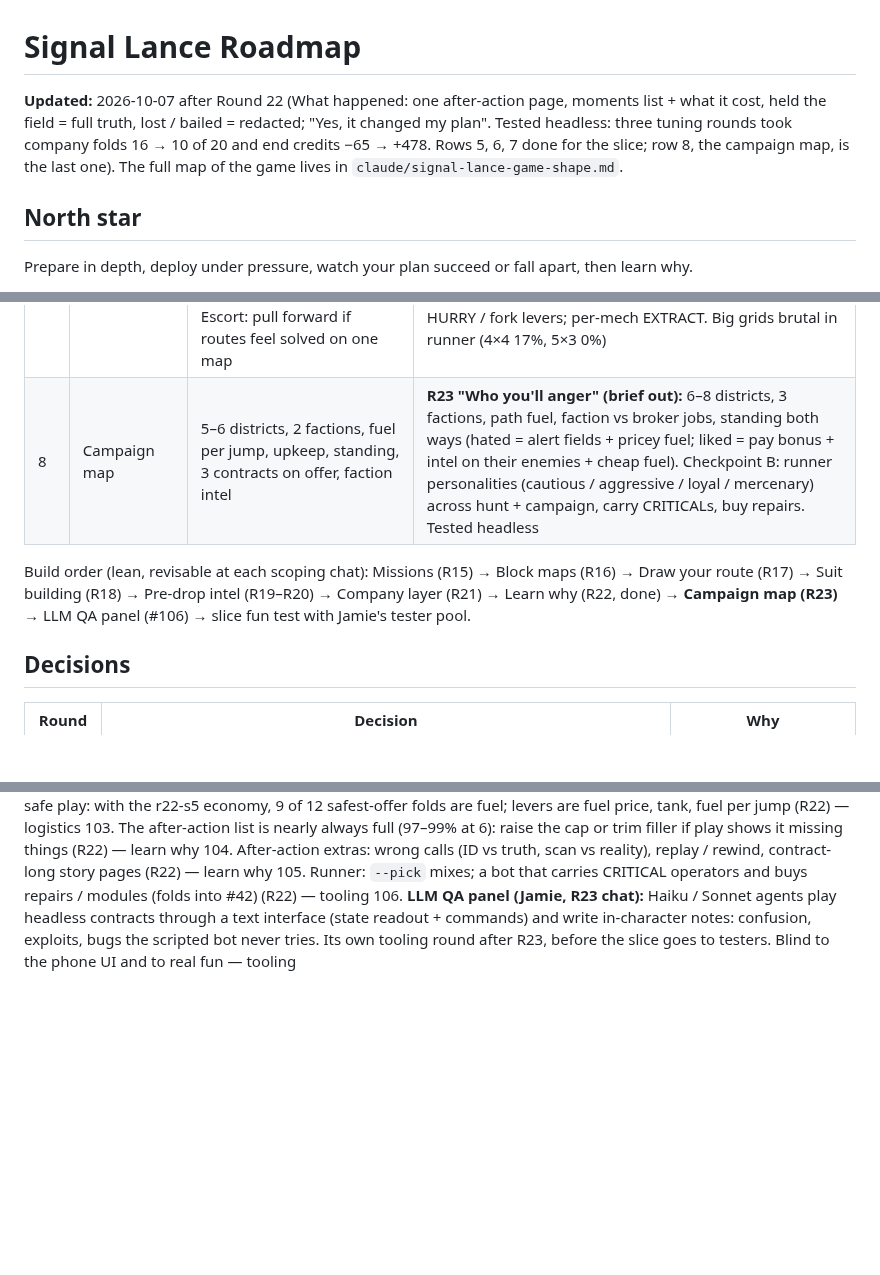
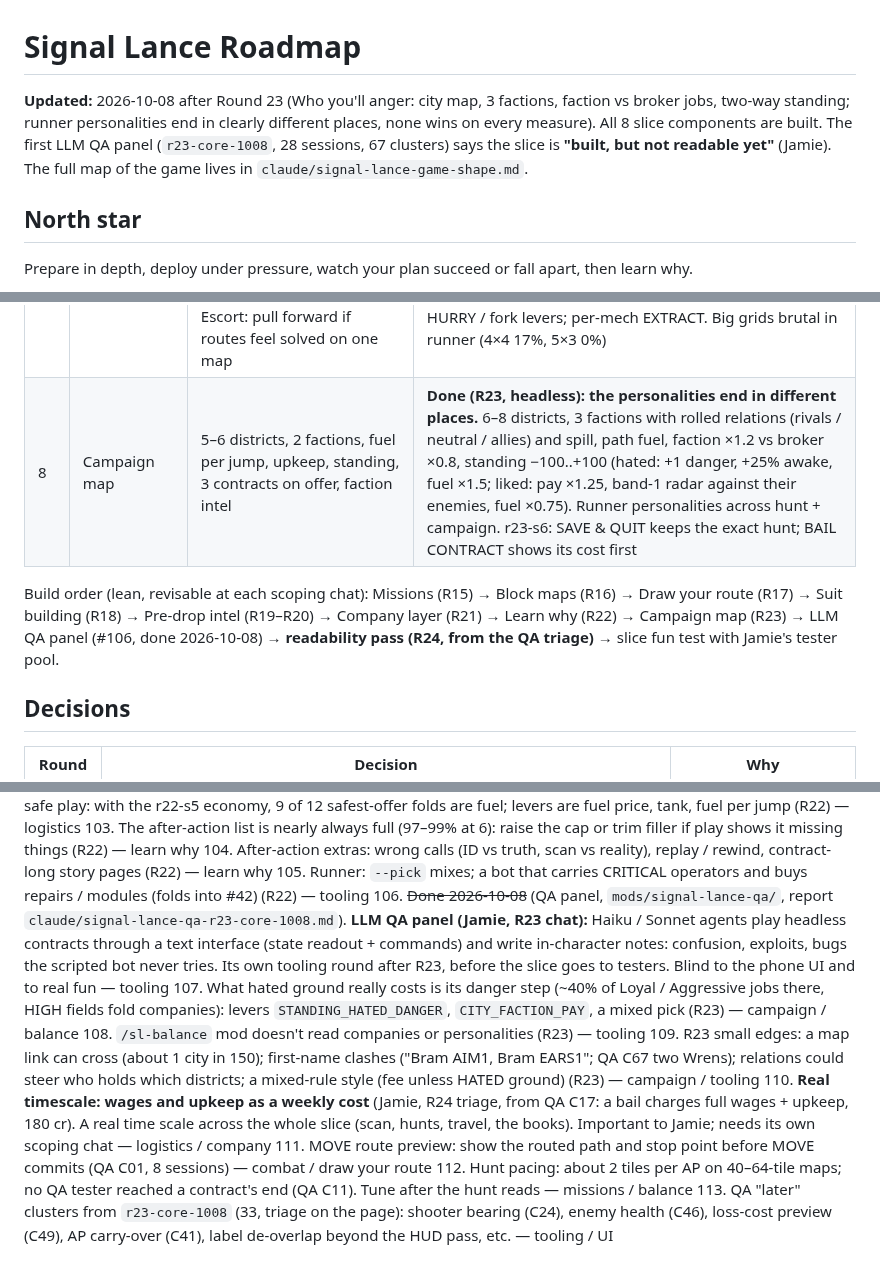
Before and after one commit to FluKanuck/Signal-Lance, a Markdown page: claude/signal-lance-roadmap.md, 3 parts joined by grey strips. GitHub-like rendering; blank space fills up the shorter version.

```diff
--- a/claude/signal-lance-roadmap.md
+++ b/claude/signal-lance-roadmap.md
@@ -1,6 +1,6 @@
 # Signal Lance Roadmap
 
-**Updated:** 2026-10-07 after Round 22 (What happened: one after-action page, moments list + what it cost, held the field = full truth, lost / bailed = redacted; "Yes, it changed my plan". Tested headless: three tuning rounds took company folds 16 → 10 of 20 and end credits −65 → +478. Rows 5, 6, 7 done for the slice; row 8, the campaign map, is the last one). The full map of the game lives in `claude/signal-lance-game-shape.md`.
+**Updated:** 2026-10-08 after Round 23 (Who you'll anger: city map, 3 factions, faction vs broker jobs, two-way standing; runner personalities end in clearly different places, none wins on every measure). All 8 slice components are built. The first LLM QA panel (`r23-core-1008`, 28 sessions, 67 clusters) says the slice is **"built, but not readable yet"** (Jamie). The full map of the game lives in `claude/signal-lance-game-shape.md`.
 
 ## North star
 Prepare in depth, deploy under pressure, watch your plan succeed or fall apart, then learn why.
@@ -46,9 +46,9 @@ Prepare in depth, deploy under pressure, watch your plan succeed or fall apart,
 | 6 | After the drop | Payout, salvage capped by the hold, repair with parts, medbay time | **Done (R21): "changed my plan", books "tight but fair".** Built: credits + fuel, wages, upkeep, debt then fold, parts as items, salvage capped by the hold, 3 contracts on offer (pay, danger, length, fuel), rotating market; ship: Courier hull, 7 hardpoints, 13 modules across every section, bays cap the lance, painted ship takes hits. One autosaved company (narrow Gate 4 notch) |
 | 7 | Learn why | After-action timeline: who heard whom, wrong calls, where the plan broke (the pillar's last beat) | **Done (R22): "Yes, it changed my plan".** One page replaces the result panels: WHAT HAPPENED (≤6 moments: heard and seen, hits that mattered, objective swings) + WHAT IT COST (linked `← T4`); tap draws the map as it was at that turn; held = full truth, lost / bailed = redacted. Economy tuned headless (recovery when held, fuel 8, pay ×1.25, bonus 100). Wrong calls left out |
 | 2b | Block maps | ~6 interlocking 10×10 blocks, 3×3 grid rolled per hunt (parked #33), each block carrying its mission anchors. Timing set by Escort: pull forward if routes feel solved on one map | **Built (R16).** "The map changed my plan". Grid of blocks read "too much like a grid"; became **packed irregular districts** cropped at the edge (`MAP_LAYOUT` packed). Clutter a real choice ("went round it"). Escort got HOLD / HURRY / fork levers; per-mech EXTRACT. Big grids brutal in runner (4×4 17%, 5×3 0%) |
-| 8 | Campaign map | 5–6 districts, 2 factions, fuel per jump, upkeep, standing, 3 contracts on offer, faction intel | **R23 "Who you'll anger" (brief out):** 6–8 districts, 3 factions, path fuel, faction vs broker jobs, standing both ways (hated = alert fields + pricey fuel; liked = pay bonus + intel on their enemies + cheap fuel). Checkpoint B: runner personalities (cautious / aggressive / loyal / mercenary) across hunt + campaign, carry CRITICALs, buy repairs. Tested headless |
+| 8 | Campaign map | 5–6 districts, 2 factions, fuel per jump, upkeep, standing, 3 contracts on offer, faction intel | **Done (R23, headless): the personalities end in different places.** 6–8 districts, 3 factions with rolled relations (rivals / neutral / allies) and spill, path fuel, faction ×1.2 vs broker ×0.8, standing −100..+100 (hated: +1 danger, +25% awake, fuel ×1.5; liked: pay ×1.25, band-1 radar against their enemies, fuel ×0.75). Runner personalities across hunt + campaign. r23-s6: SAVE & QUIT keeps the exact hunt; BAIL CONTRACT shows its cost first |
 
-Build order (lean, revisable at each scoping chat): Missions (R15) → Block maps (R16) → Draw your route (R17) → Suit building (R18) → Pre-drop intel (R19–R20) → Company layer (R21) → Learn why (R22, done) → **Campaign map (R23)** → LLM QA panel (#106) → slice fun test with Jamie's tester pool.
+Build order (lean, revisable at each scoping chat): Missions (R15) → Block maps (R16) → Draw your route (R17) → Suit building (R18) → Pre-drop intel (R19–R20) → Company layer (R21) → Learn why (R22) → Campaign map (R23) → LLM QA panel (#106, done 2026-10-08) → **readability pass (R24, from the QA triage)** → slice fun test with Jamie's tester pool.
 
 ## Decisions
 | Round | Decision | Why |
@@ -210,4 +212,11 @@ Build order (lean, revisable at each scoping chat): Missions (R15) → Block map
 103. The after-action list is nearly always full (97–99% at 6): raise the cap or trim filler if play shows it missing things (R22) — learn why
 104. After-action extras: wrong calls (ID vs truth, scan vs reality), replay / rewind, contract-long story pages (R22) — learn why
 105. Runner: `--pick` mixes; a bot that carries CRITICAL operators and buys repairs / modules (folds into #42) (R22) — tooling
-106. **LLM QA panel (Jamie, R23 chat):** Haiku / Sonnet agents play headless contracts through a text interface (state readout + commands) and write in-character notes: confusion, exploits, bugs the scripted bot never tries. Its own tooling round after R23, before the slice goes to testers. Blind to the phone UI and to real fun — tooling
+106. ~~Done 2026-10-08~~ (QA panel, `mods/signal-lance-qa/`, report `claude/signal-lance-qa-r23-core-1008.md`). **LLM QA panel (Jamie, R23 chat):** Haiku / Sonnet agents play headless contracts through a text interface (state readout + commands) and write in-character notes: confusion, exploits, bugs the scripted bot never tries. Its own tooling round after R23, before the slice goes to testers. Blind to the phone UI and to real fun — tooling
+107. What hated ground really costs is its danger step (~40% of Loyal / Aggressive jobs there, HIGH fields fold companies): levers `STANDING_HATED_DANGER`, `CITY_FACTION_PAY`, a mixed pick (R23) — campaign / balance
+108. `/sl-balance` mod doesn't read companies or personalities (R23) — tooling
+109. R23 small edges: a map link can cross (about 1 city in 150); first-name clashes ("Bram AIM1, Bram EARS1"; QA C67 two Wrens); relations could steer who holds which districts; a mixed-rule style (fee unless HATED ground) (R23) — campaign / tooling
+110. **Real timescale: wages and upkeep as a weekly cost** (Jamie, R24 triage, from QA C17: a bail charges full wages + upkeep, 180 cr). A real time scale across the whole slice (scan, hunts, travel, the books). Important to Jamie; needs its own scoping chat — logistics / company
+111. MOVE route preview: show the routed path and stop point before MOVE commits (QA C01, 8 sessions) — combat / draw your route
+112. Hunt pacing: about 2 tiles per AP on 40–64-tile maps; no QA tester reached a contract's end (QA C11). Tune after the hunt reads — missions / balance
+113. QA "later" clusters from `r23-core-1008` (33, triage on the page): shooter bearing (C24), enemy health (C46), loss-cost preview (C49), AP carry-over (C41), label de-overlap beyond the HUD pass, etc. — tooling / UI
```
Also changed, not shown: other parts of claude/signal-lance-roadmap.md (+3 -1 lines), claude/signal-lance-r24-fix-list.md (added, +23 -0 lines).
